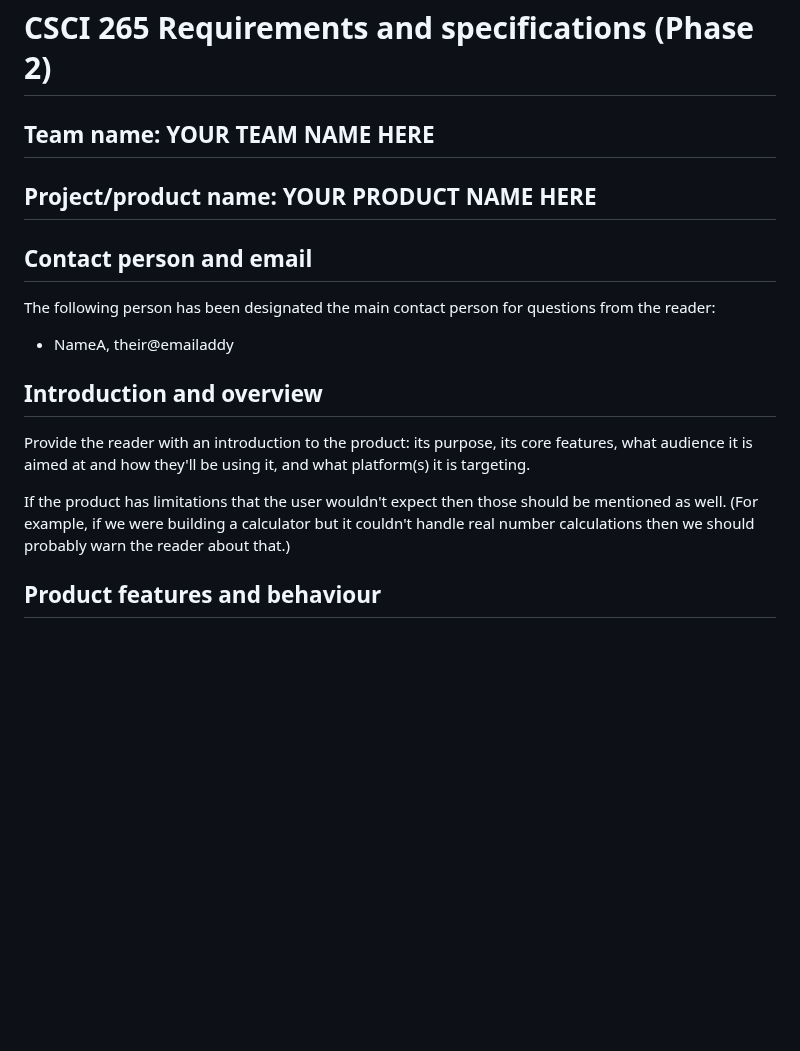
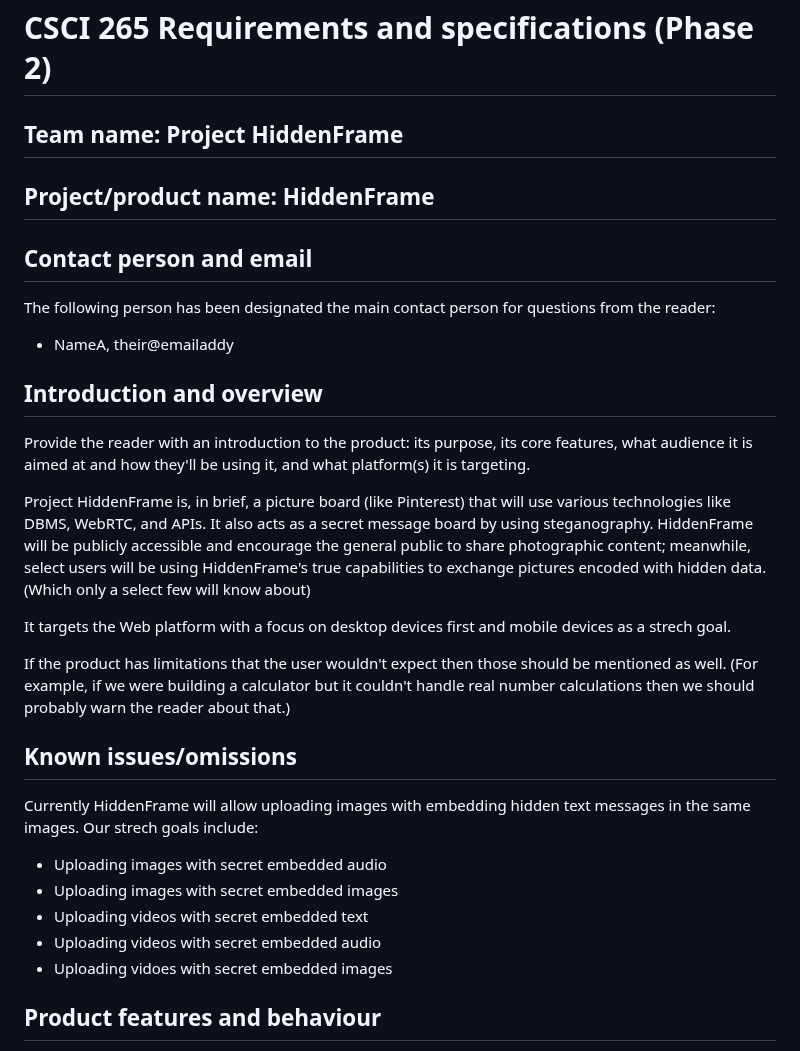
Before and after one commit to csci265-team/HiddenFrame, a Markdown page: requirements.md, the part around one of its changes. Drawn GitHub-style; blank space fills up the shorter version.

Commit message:
work a little bit on requirements.md

```diff
--- a/requirements.md
+++ b/requirements.md
@@ -1,9 +1,9 @@
 
 # CSCI 265 Requirements and specifications (Phase 2)
 
-## Team name: YOUR TEAM NAME HERE
+## Team name: Project HiddenFrame
 
-## Project/product name: YOUR PRODUCT NAME HERE
+## Project/product name: HiddenFrame
 
 ## Contact person and email
 
@@ -15,7 +15,23 @@ The following person has been designated the main contact person for questions f
 
 Provide the reader with an introduction to the product: its purpose, its core features, what audience it is aimed at and how they'll be using it, and what platform(s) it is targeting.
 
+Project HiddenFrame is, in brief, a picture board (like Pinterest) that will use various technologies like DBMS, WebRTC, and APIs. It also acts as a secret message board by using steganography. HiddenFrame will be publicly accessible and encourage the general public to share photographic content; meanwhile, select users will be using HiddenFrame's true capabilities to exchange pictures encoded with hidden data. (Which only a select few will know about)
+
+It targets the Web platform with a focus on desktop devices first and mobile devices as a strech goal.
+
 If the product has limitations that the user wouldn't expect then those should be mentioned as well.  (For example, if we were building a calculator but it couldn't handle real number calculations then we should probably warn the reader about that.)
+
+## Known issues/omissions
+
+Currently HiddenFrame will allow uploading images with embedding hidden text messages in the same images.
+Our strech goals include:
+
+- Uploading images with secret embedded audio
+- Uploading images with secret embedded images
+- Uploading videos with secret embedded text
+- Uploading videos with secret embedded audio
+- Uploading vidoes with secret embedded images
+
 
 ## Product features and behaviour
 
```
Also changed, not shown: other parts of requirements.md (+4 -0 lines).
